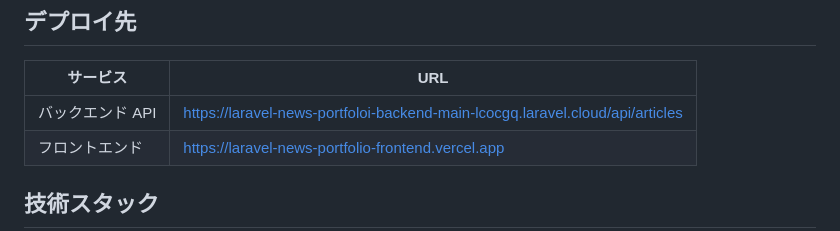
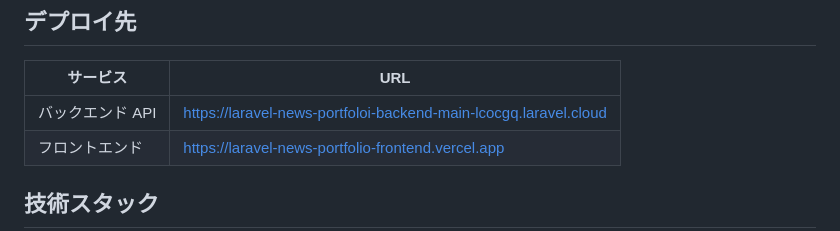
Before and after one commit to kabochan73/Laravel-News-Portfolio, a Markdown page: README.md, the part around the change. Drawn GitHub-style.

Commit message:
Fix backend API URL in READMEfix
Updated backend API URL in the README.

```diff
--- a/README.md
+++ b/README.md
@@ -13,7 +13,7 @@ QiitaのLaravel記事を自動収集・AI要約して表示するビューアー
 
 | サービス         | URL                                                                           |
 | ---------------- | ----------------------------------------------------------------------------- |
-| バックエンド API | https://laravel-news-portfoloi-backend-main-lcocgq.laravel.cloud/api/articles |
+| バックエンド API | https://laravel-news-portfoloi-backend-main-lcocgq.laravel.cloud |
 | フロントエンド   | https://laravel-news-portfolio-frontend.vercel.app                            |
 
 ## 技術スタック
```
